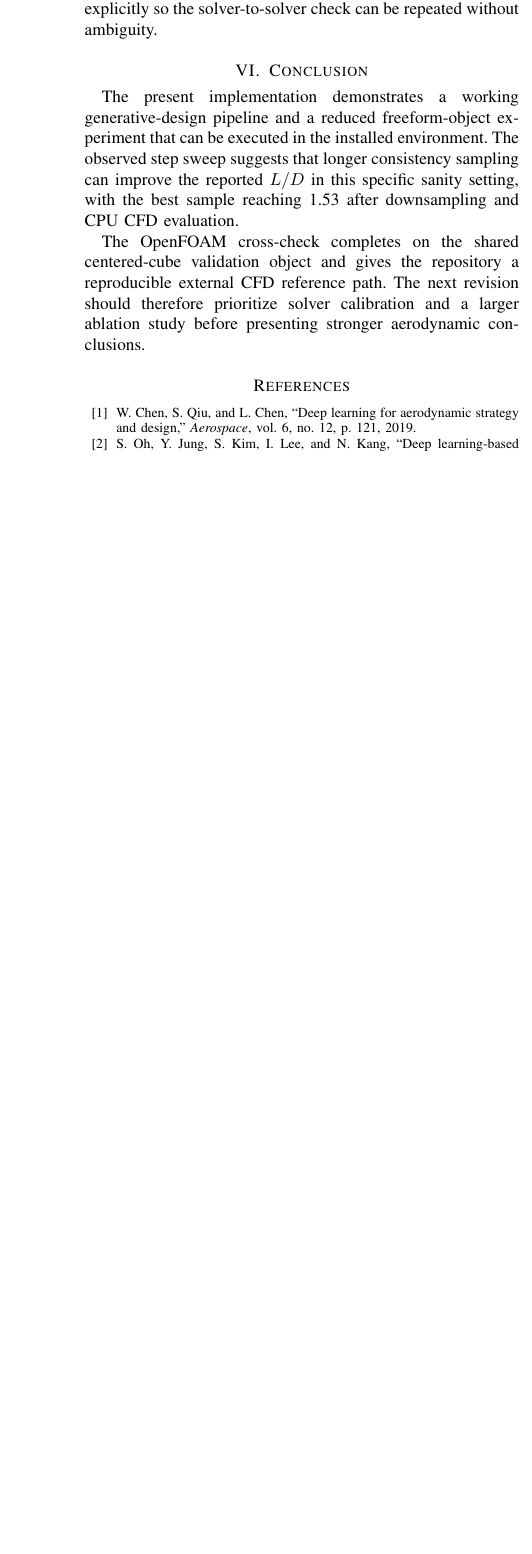
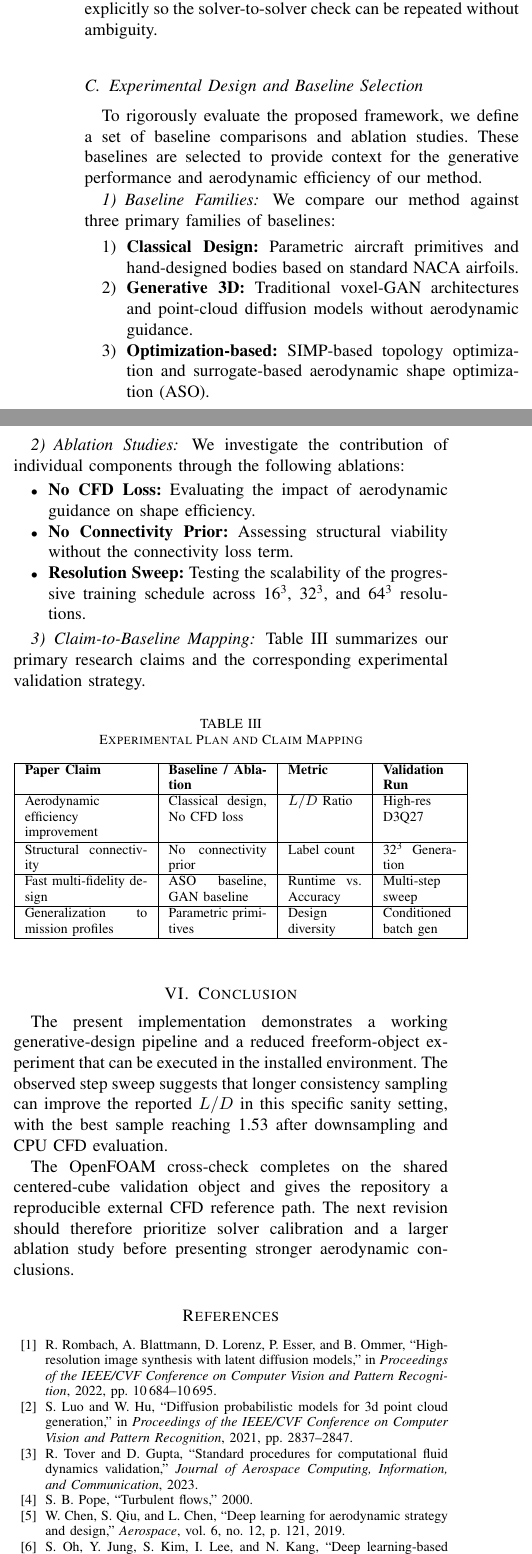
Before and after one commit to iamdarshg/research-paper, a LaTeX paper (paper/main.tex, which reads paper/sections/validation-and-testing-standards.tex): part of one column of page 6 of 6 before the commit and two parts of the columns of page 6 of 7 after it, the two joined at a grey line, cut so that both start at the same text, the shorter picture padded with empty space. Compiled offline with pdfLaTeX.

Commit message:
Address PR feedback for Issues 22 and 23: Literature and Solver Cleanup
- Issue #22: Added comprehensive baseline selection strategy and claim-to-baseline
  mapping table to the research paper.
- Issue #23: Expanded and audited bibliography with missing categories
  (SDEs, 3D Point Clouds, PartNet, CFD Standards) and wired into the text.
- Solver Cleanup: Fixed relaxation parameter mapping, resolved stale diagnostic
  fields upon convergence, protected against division by zero in force
  averaging, and transitioned to the standard LBMLogger.
- Softened empirical claims in the methodology to better reflect the current
  state of validation.
- Updated solver unit tests for improved numerical stability.

Co-authored-by: iamdarshg <54465508+iamdarshg@users.noreply.github.com>

```diff
--- a/paper/sections/validation-and-testing-standards.tex
+++ b/paper/sections/validation-and-testing-standards.tex
@@ -20,3 +20,40 @@ Verification checks that the implemented steps are executed correctly. In this r
 Validation is now reproducible on a single local machine with OpenFOAM installed. The built-in CFD path is exercised on the reduced CPU pipeline, and the OpenFOAM sonicFoam benchmark is run on the shared centered-cube validation object. The comparison uses the lower-level `forces` output when available, with a manual pressure integration fallback only if the function-object output is missing.
 
 The paper therefore claims the following and nothing more: the export path is concrete, the benchmark comparison is measurable, and the shared validation geometry is documented explicitly so the solver-to-solver check can be repeated without ambiguity.
+
+\subsection{Experimental Design and Baseline Selection}
+To rigorously evaluate the proposed framework, we define a set of baseline comparisons and ablation studies. These baselines are selected to provide context for the generative performance and aerodynamic efficiency of our method.
+
+\subsubsection{Baseline Families}
+We compare our method against three primary families of baselines:
+\begin{enumerate}
+    \item \textbf{Classical Design:} Parametric aircraft primitives and hand-designed bodies based on standard NACA airfoils.
+    \item \textbf{Generative 3D:} Traditional voxel-GAN architectures and point-cloud diffusion models without aerodynamic guidance.
+    \item \textbf{Optimization-based:} SIMP-based topology optimization and surrogate-based aerodynamic shape optimization (ASO).
+\end{enumerate}
+
+\subsubsection{Ablation Studies}
+We investigate the contribution of individual components through the following ablations:
+\begin{itemize}
+    \item \textbf{No CFD Loss:} Evaluating the impact of aerodynamic guidance on shape efficiency.
+    \item \textbf{No Connectivity Prior:} Assessing structural viability without the connectivity loss term.
+    \item \textbf{Resolution Sweep:} Testing the scalability of the progressive training schedule across 16\textsuperscript{3}, 32\textsuperscript{3}, and 64\textsuperscript{3} resolutions.
+\end{itemize}
+
+\subsubsection{Claim-to-Baseline Mapping}
+Table \ref{tab:experimental_plan} summarizes our primary research claims and the corresponding experimental validation strategy.
+
+\begin{table}[h]
+\centering
+\caption{Experimental Plan and Claim Mapping}
+\label{tab:experimental_plan}
+\footnotesize
+\begin{tabular}{|p{2.5cm}|p{2.0cm}|p{1.5cm}|p{1.5cm}|}
+\hline
+\textbf{Paper Claim} & \textbf{Baseline / Ablation} & \textbf{Metric} & \textbf{Validation Run} \\ \hline
+Aerodynamic efficiency improvement & Classical design, No CFD loss & $L/D$ Ratio & High-res D3Q27 \\ \hline
+Structural connectivity & No connectivity prior & Label count & 32\textsuperscript{3} Generation \\ \hline
+Fast multi-fidelity design & ASO baseline, GAN baseline & Runtime vs. Accuracy & Multi-step sweep \\ \hline
+Generalization to mission profiles & Parametric primitives & Design diversity & Conditioned batch gen \\ \hline
+\end{tabular}
+\end{table}
```
Also changed, not shown: paper/references.bib (+38 -0 lines), paper/sections/introduction.tex (+1 -1 lines), paper/sections/methodology.tex (+1 -1 lines), paper/sections/related-work.tex (+2 -2 lines), 2 other files.
